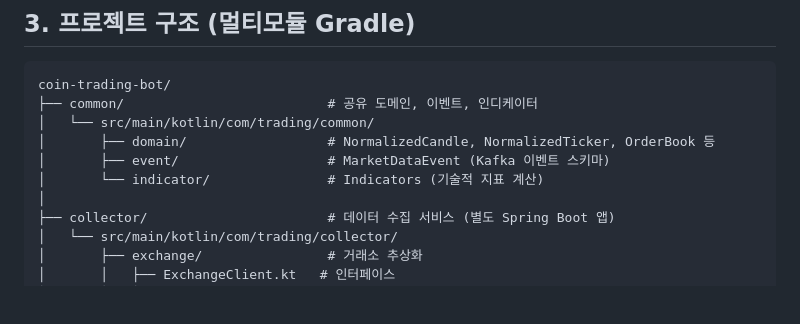
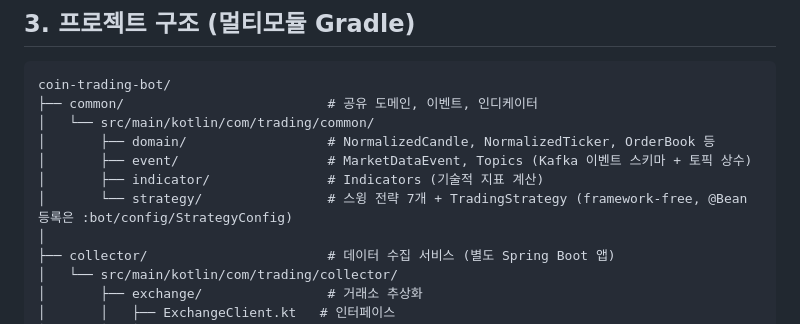
Before and after one commit to yoon627/coin-trading-bot, a Markdown page: PROJECT_ANALYSIS.md, the part around the change. GitHub-like rendering; blank space fills up the shorter version.

Commit message:
docs: reflect Topics constants and framework-free strategy module
common 트리 그림에 strategy/ 를 추가하고 framework-free 임을 표기.
event/ 의 Topics 상수도 같이 명시.

Co-Authored-By: Claude Opus 4.7 (1M context) <noreply@anthropic.com>

```diff
--- a/PROJECT_ANALYSIS.md
+++ b/PROJECT_ANALYSIS.md
@@ -54,8 +54,9 @@ coin-trading-bot/
 ├── common/                          # 공유 도메인, 이벤트, 인디케이터
 │   └── src/main/kotlin/com/trading/common/
 │       ├── domain/                  # NormalizedCandle, NormalizedTicker, OrderBook 등
-│       ├── event/                   # MarketDataEvent (Kafka 이벤트 스키마)
-│       └── indicator/               # Indicators (기술적 지표 계산)
+│       ├── event/                   # MarketDataEvent, Topics (Kafka 이벤트 스키마 + 토픽 상수)
+│       ├── indicator/               # Indicators (기술적 지표 계산)
+│       └── strategy/                # 스윙 전략 7개 + TradingStrategy (framework-free, @Bean 등록은 :bot/config/StrategyConfig)
 │
 ├── collector/                       # 데이터 수집 서비스 (별도 Spring Boot 앱)
 │   └── src/main/kotlin/com/trading/collector/
```
